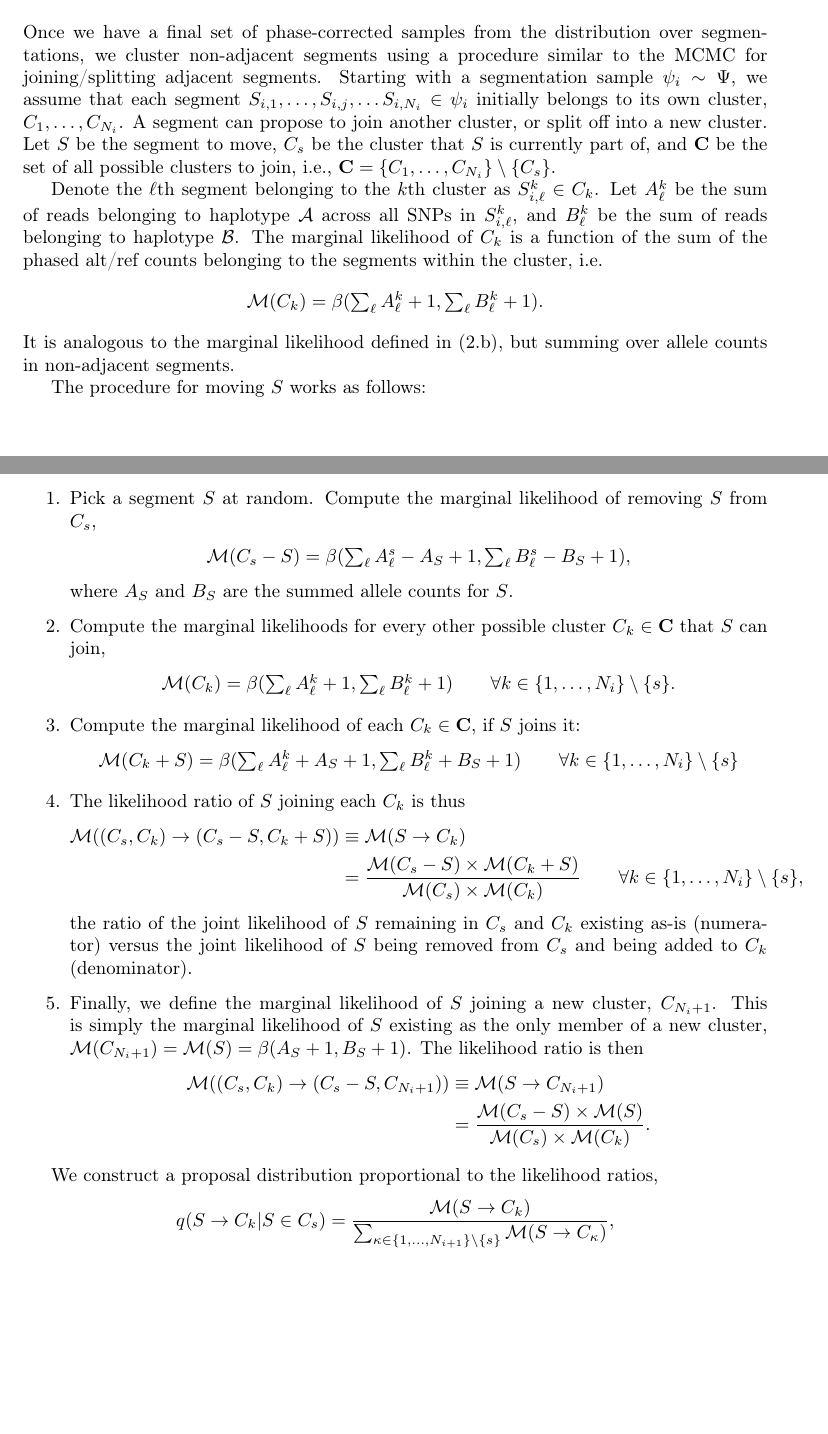
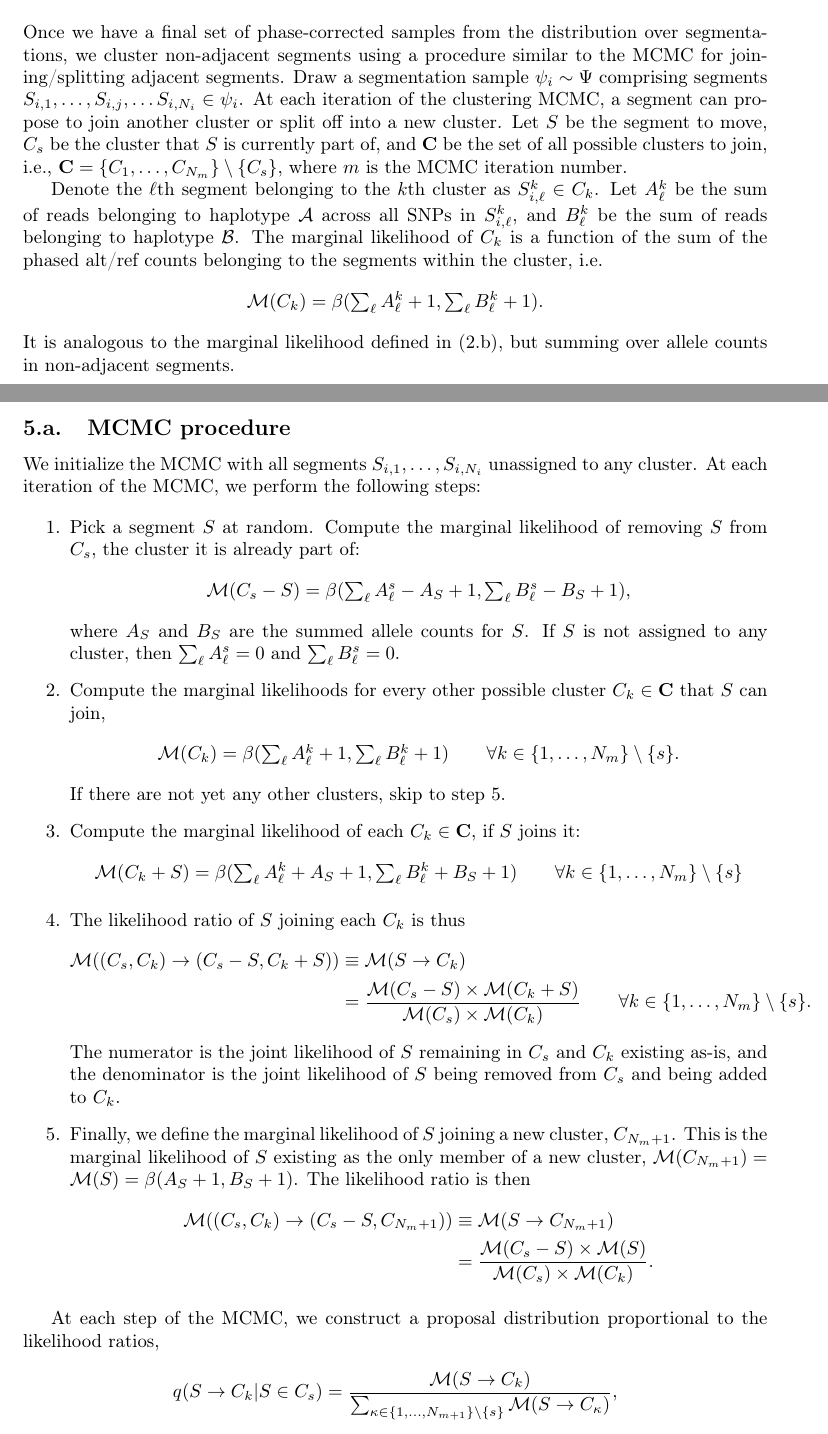
Before and after one commit to getzlab/HapASeg, a LaTeX document (tex/hapaseg_v2.tex): two parts of pages 6 and 7 of 7 before the commit and two parts of pages 6 and 7 of 8 after it, joined at a grey line, cut so that both start at the same text, the shorter picture padded with empty space. Compiled offline with pdfLaTeX.

Commit message:
Tighten non-contiguous segment clustering language

```diff
--- a/tex/hapaseg_v2.tex
+++ b/tex/hapaseg_v2.tex
@@ -278,7 +278,7 @@ Up until now, we have assumed that all uncertainty is \textit{aleatoric} --- all
 
 \textit{(In-progress)}\\
 
-\noindent Once we have a final set of phase-corrected samples from the distribution over segmentations, we cluster non-adjacent segments using a procedure similar to the MCMC for joining/splitting adjacent segments. Starting with a segmentation sample $\psi_i\sim\Psi$, we assume that each segment $S_{i,1},\dots, S_{i,j},\dots S_{i,N_i}\in \psi_i$ initially belongs to its own cluster, $C_1,\dots,C_{N_i}$. A segment can propose to join another cluster, or split off into a new cluster. Let $S$ be the segment to move, $C_s$ be the cluster that $S$ is currently part of, and $\mathbf C$ be the set of all possible clusters to join, i.e., $\mathbf{C} = \{C_1,\dots,C_{N_i}\}\setminus\{C_s\}$.
+\noindent Once we have a final set of phase-corrected samples from the distribution over segmentations, we cluster non-adjacent segments using a procedure similar to the MCMC for joining/splitting adjacent segments. Draw a segmentation sample $\psi_i\sim\Psi$ comprising segments $S_{i,1},\dots, S_{i,j},\dots S_{i,N_i}\in \psi_i$. At each iteration of the clustering MCMC, a segment can propose to join another cluster or split off into a new cluster. Let $S$ be the segment to move, $C_s$ be the cluster that $S$ is currently part of, and $\mathbf C$ be the set of all possible clusters to join, i.e., $\mathbf{C} = \{C_1,\dots,C_{N_m}\}\setminus\{C_s\}$, where $m$ is the MCMC iteration number.
 
 Denote the $\ell$th segment belonging to the $k$th cluster as $S^k_{i,\ell}\in C_k$. Let $A^k_\ell$ be the sum of reads belonging to haplotype $\mathcal A$ across all SNPs in $S^k_{i,\ell}$, and $B^k_\ell$ be the sum of reads belonging to haplotype $\mathcal B$.
 The marginal likelihood of $C_k$ is a function of the sum of the phased alt/ref counts belonging to the segments within the cluster, i.e.
@@ -287,38 +287,41 @@ The marginal likelihood of $C_k$ is a function of the sum of the phased alt/ref
 \end{align*}
 It is analogous to the marginal likelihood defined in \eqref{psum_1}, but summing over allele counts in non-adjacent segments.
 
-The procedure for moving $S$ works as follows:
+\subsection{MCMC procedure}
+
+We initialize the MCMC with all segments $S_{i,1},\dots,S_{i,N_i}$ unassigned to any cluster. At each iteration of the MCMC, we perform the following steps:
 
 \begin{enumerate}
-\item Pick a segment $S$ at random. Compute the marginal likelihood of removing $S$ from $C_s$,
+\item Pick a segment $S$ at random. Compute the marginal likelihood of removing $S$ from $C_s$, the cluster it is already part of:
 \begin{align*}
 \mathcal{M}(C_s-S) = \beta(\textstyle\sum_\ell A^s_\ell - A_S + 1, \textstyle\sum_\ell B^s_\ell - B_S + 1),
 \end{align*}
-where $A_S$ and $B_S$ are the summed allele counts for $S$.
+where $A_S$ and $B_S$ are the summed allele counts for $S$. If $S$ is not assigned to any cluster, then $\sum_\ell A_\ell^s = 0$ and $\sum_\ell B_\ell^s = 0$.
 \item Compute the marginal likelihoods for every other possible cluster $C_k\in\mathbf{C}$ that $S$ can join,
 \begin{align*}
-\mathcal{M}(C_k) = \beta(\textstyle\sum_\ell A^k_{\ell} + 1, \textstyle\sum_\ell B^k_{\ell} + 1)\qquad \forall k\in\{1,\dots,N_i\}\setminus\{s\}.
+\mathcal{M}(C_k) = \beta(\textstyle\sum_\ell A^k_{\ell} + 1, \textstyle\sum_\ell B^k_{\ell} + 1)\qquad \forall k\in\{1,\dots,N_m\}\setminus\{s\}.
 \end{align*}
+If there are not yet any other clusters, skip to step \ref{newclust}.
 \item Compute the marginal likelihood of each $C_k\in\mathbf{C}$, if $S$ joins it:
 \begin{align*}
-\mathcal{M}(C_k+S) = \beta(\textstyle\sum_\ell A^k_{\ell} + A_S + 1, \textstyle\sum_\ell B^k_{\ell} + B_S + 1)\qquad \forall k\in\{1,\dots,N_i\}\setminus\{s\}
+\mathcal{M}(C_k+S) = \beta(\textstyle\sum_\ell A^k_{\ell} + A_S + 1, \textstyle\sum_\ell B^k_{\ell} + B_S + 1)\qquad \forall k\in\{1,\dots,N_m\}\setminus\{s\}
 \end{align*}
 \item The likelihood ratio of $S$ joining each $C_k$ is thus
 \begin{align*}
 \mathcal{M}((C_s,C_k)\to (C_s-S,C_k+S)) &\equiv\mathcal{M}(S\to C_k)\\
-&= \frac{\mathcal{M}(C_s-S)\times\mathcal{M}(C_k+S)}{\mathcal{M}(C_s)\times\mathcal{M}(C_k)}\qquad \forall k\in\{1,\dots,N_i\}\setminus\{s\},
+&= \frac{\mathcal{M}(C_s-S)\times\mathcal{M}(C_k+S)}{\mathcal{M}(C_s)\times\mathcal{M}(C_k)}\qquad \forall k\in\{1,\dots,N_m\}\setminus\{s\}.
 \end{align*}
-the ratio of the joint likelihood of $S$ remaining in $C_s$ and $C_k$ existing as-is (numerator) versus the joint likelihood of $S$ being removed from $C_s$ and being added to $C_k$ (denominator).
-\item Finally, we define the marginal likelihood of $S$ joining a new cluster, $C_{N_i+1}$. This is simply the marginal likelihood of $S$ existing as the only member of a new cluster, $\mathcal{M}(C_{N_i+1}) = \mathcal{M}(S) = \beta(A_S+1,B_S+1)$. The likelihood ratio is then
+The numerator is the joint likelihood of $S$ remaining in $C_s$ and $C_k$ existing as-is, and the denominator is the joint likelihood of $S$ being removed from $C_s$ and being added to $C_k$.
+\item \label{newclust} Finally, we define the marginal likelihood of $S$ joining a new cluster, $C_{N_m+1}$. This is the marginal likelihood of $S$ existing as the only member of a new cluster, $\mathcal{M}(C_{N_m+1}) = \mathcal{M}(S) = \beta(A_S+1,B_S+1)$. The likelihood ratio is then
 \begin{align*}
-\mathcal{M}((C_s,C_k)\to (C_s-S,C_{N_i+1})) &\equiv\mathcal{M}(S\to C_{N_i+1})\\
+\mathcal{M}((C_s,C_k)\to (C_s-S,C_{N_m+1})) &\equiv\mathcal{M}(S\to C_{N_m+1})\\
 &= \frac{\mathcal{M}(C_s-S)\times\mathcal{M}(S)}{\mathcal{M}(C_s)\times\mathcal{M}(C_k)}.
 \end{align*}
 \end{enumerate}
 
-We construct a proposal distribution proportional to the likelihood ratios,
+At each step of the MCMC, we construct a proposal distribution proportional to the likelihood ratios,
 \begin{align*}
-q(S\to C_k|S\in C_s) = \frac{\mathcal{M}(S\to C_{k})}{\sum_{\kappa\in\{1,\dots,N_{i+1}\}\setminus\{s\}}\mathcal{M}(S\to C_{\kappa})},
+q(S\to C_k|S\in C_s) = \frac{\mathcal{M}(S\to C_{k})}{\sum_{\kappa\in\{1,\dots,N_{m+1}\}\setminus\{s\}}\mathcal{M}(S\to C_{\kappa})},
 \end{align*}
 and probabilistically accept the proposed move according to the Metropolis criterion,
 \begin{align*}
```
Also changed, not shown: tex/hapaseg_v2.tex (4 more changed lines).
